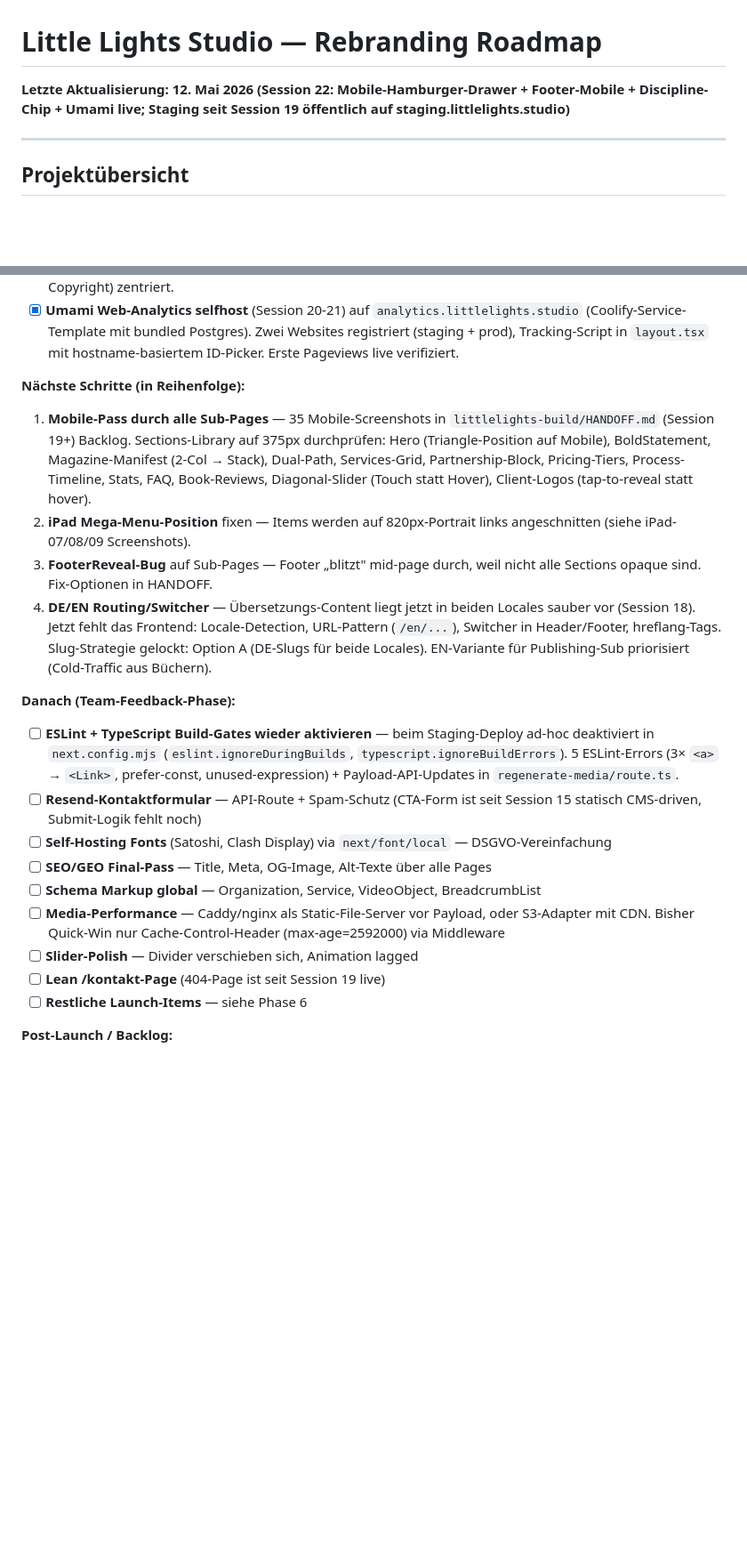
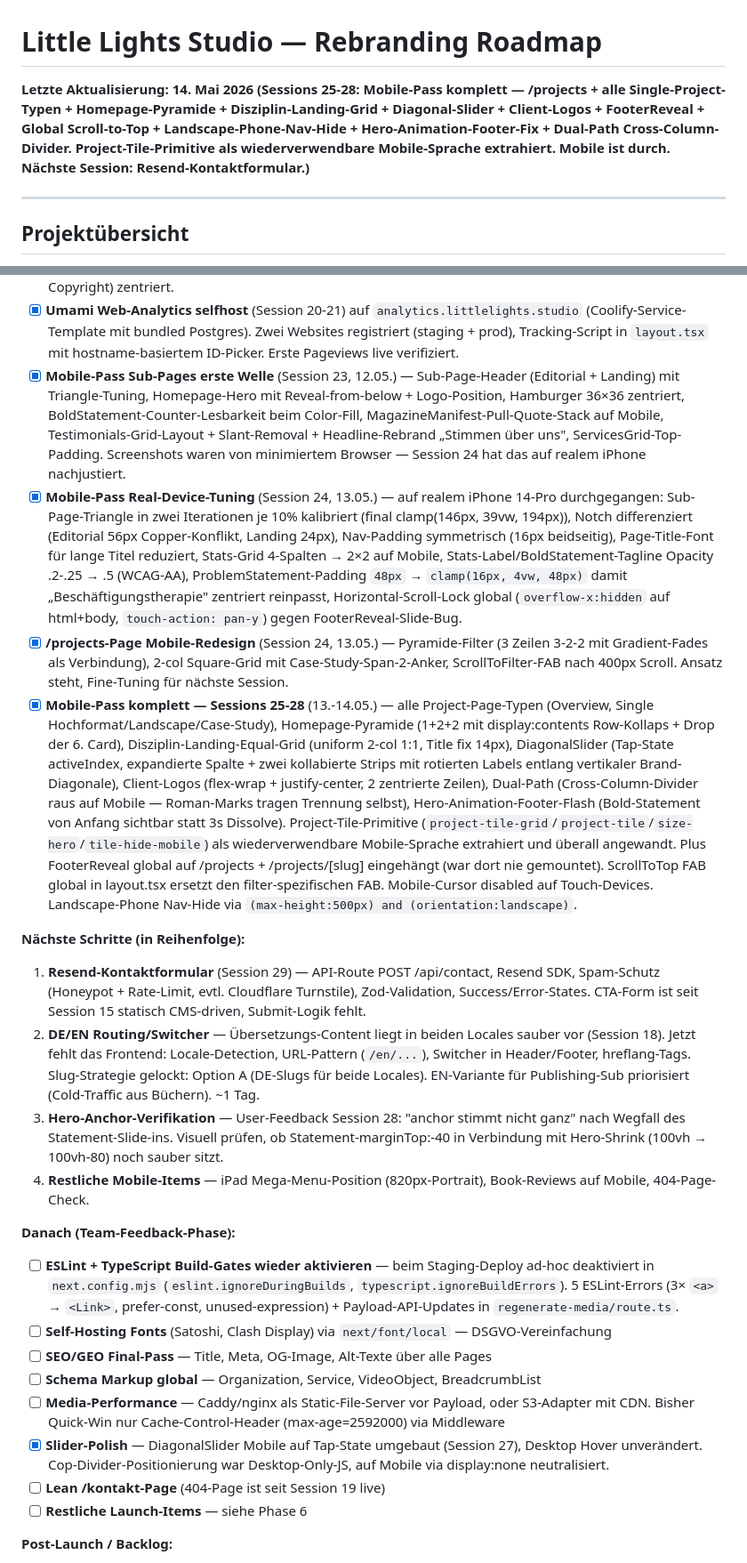
Before and after one commit to littlelightsstudio/littlelights-website, a Markdown page: docs/roadmap.md, 2 parts joined by grey strips. Shown at 89% size. GitHub-like rendering; blank space fills up the shorter version.

Commit message:
Roadmap: Sync Sessions 25-28 (Mobile-Pass komplett, Project-Tile-Primitive, FooterReveal global, Hero-Anchor finalisiert)

```diff
--- a/docs/roadmap.md
+++ b/docs/roadmap.md
@@ -1,5 +1,5 @@
 # Little Lights Studio — Rebranding Roadmap
-**Letzte Aktualisierung: 12. Mai 2026 (Session 22: Mobile-Hamburger-Drawer + Footer-Mobile + Discipline-Chip + Umami live; Staging seit Session 19 öffentlich auf staging.littlelights.studio)**
+**Letzte Aktualisierung: 14. Mai 2026 (Sessions 25-28: Mobile-Pass komplett — /projects + alle Single-Project-Typen + Homepage-Pyramide + Disziplin-Landing-Grid + Diagonal-Slider + Client-Logos + FooterReveal + Global Scroll-to-Top + Landscape-Phone-Nav-Hide + Hero-Animation-Footer-Fix + Dual-Path Cross-Column-Divider. Project-Tile-Primitive als wiederverwendbare Mobile-Sprache extrahiert. Mobile ist durch. Nächste Session: Resend-Kontaktformular.)**
 
 ---
 
@@ -198,21 +198,24 @@ Noch ausstehend:
 - [x] **Mobile-Nav (Hamburger-Drawer)** (Session 20-22). Slide-in von rechts mit cream BG, Areas expandierbar mit Sublevel-Thumbnails, Brand-Signature mit Tap-to-Fill Gradient am Drawer-Bottom, CTA als Sticky-Footer. Hamburger als prominenter Disziplin-Color-Chip (Copper/Terracotta/Blue-Grey). Row-Split: Label-Link zur Hub-Page + Chevron-Toggle für Sublevel-Aufklappen.
 - [x] **Footer-Mobile-Layout** (Session 20-22) — 5-Spalten-Grid auf 375px war unleserlich, jetzt zwei unabhängige Flex-Stacks (links Agency + R&S, rechts Creative Studio + Über Uns + Kontakt). Footer-Bottom (Socials, Legal, Copyright) zentriert.
 - [x] **Umami Web-Analytics selfhost** (Session 20-21) auf `analytics.littlelights.studio` (Coolify-Service-Template mit bundled Postgres). Zwei Websites registriert (staging + prod), Tracking-Script in `layout.tsx` mit hostname-basiertem ID-Picker. Erste Pageviews live verifiziert.
+- [x] **Mobile-Pass Sub-Pages erste Welle** (Session 23, 12.05.) — Sub-Page-Header (Editorial + Landing) mit Triangle-Tuning, Homepage-Hero mit Reveal-from-below + Logo-Position, Hamburger 36×36 zentriert, BoldStatement-Counter-Lesbarkeit beim Color-Fill, MagazineManifest-Pull-Quote-Stack auf Mobile, Testimonials-Grid-Layout + Slant-Removal + Headline-Rebrand „Stimmen über uns", ServicesGrid-Top-Padding. Screenshots waren von minimiertem Browser — Session 24 hat das auf realem iPhone nachjustiert.
+- [x] **Mobile-Pass Real-Device-Tuning** (Session 24, 13.05.) — auf realem iPhone 14-Pro durchgegangen: Sub-Page-Triangle in zwei Iterationen je 10% kalibriert (final clamp(146px, 39vw, 194px)), Notch differenziert (Editorial 56px Copper-Konflikt, Landing 24px), Nav-Padding symmetrisch (16px beidseitig), Page-Title-Font für lange Titel reduziert, Stats-Grid 4-Spalten → 2×2 auf Mobile, Stats-Label/BoldStatement-Tagline Opacity .2-.25 → .5 (WCAG-AA), ProblemStatement-Padding `48px` → `clamp(16px, 4vw, 48px)` damit „Beschäftigungstherapie" zentriert reinpasst, Horizontal-Scroll-Lock global (`overflow-x:hidden` auf html+body, `touch-action: pan-y`) gegen FooterReveal-Slide-Bug.
+- [x] **/projects-Page Mobile-Redesign** (Session 24, 13.05.) — Pyramide-Filter (3 Zeilen 3-2-2 mit Gradient-Fades als Verbindung), 2-col Square-Grid mit Case-Study-Span-2-Anker, ScrollToFilter-FAB nach 400px Scroll. Ansatz steht, Fine-Tuning für nächste Session.
+- [x] **Mobile-Pass komplett — Sessions 25-28** (13.-14.05.) — alle Project-Page-Typen (Overview, Single Hochformat/Landscape/Case-Study), Homepage-Pyramide (1+2+2 mit display:contents Row-Kollaps + Drop der 6. Card), Disziplin-Landing-Equal-Grid (uniform 2-col 1:1, Title fix 14px), DiagonalSlider (Tap-State activeIndex, expandierte Spalte + zwei kollabierte Strips mit rotierten Labels entlang vertikaler Brand-Diagonale), Client-Logos (flex-wrap + justify-center, 2 zentrierte Zeilen), Dual-Path (Cross-Column-Divider raus auf Mobile — Roman-Marks tragen Trennung selbst), Hero-Animation-Footer-Flash (Bold-Statement von Anfang sichtbar statt 3s Dissolve). Project-Tile-Primitive (`project-tile-grid`/`project-tile`/`size-hero`/`tile-hide-mobile`) als wiederverwendbare Mobile-Sprache extrahiert und überall angewandt. Plus FooterReveal global auf /projects + /projects/[slug] eingehängt (war dort nie gemountet). ScrollToTop FAB global in layout.tsx ersetzt den filter-spezifischen FAB. Mobile-Cursor disabled auf Touch-Devices. Landscape-Phone Nav-Hide via `(max-height:500px) and (orientation:landscape)`.
 
 **Nächste Schritte (in Reihenfolge):**
-1. **Mobile-Pass durch alle Sub-Pages** — 35 Mobile-Screenshots in `littlelights-build/HANDOFF.md` (Session 19+) Backlog. Sections-Library auf 375px durchprüfen: Hero (Triangle-Position auf Mobile), BoldStatement, Magazine-Manifest (2-Col → Stack), Dual-Path, Services-Grid, Partnership-Block, Pricing-Tiers, Process-Timeline, Stats, FAQ, Book-Reviews, Diagonal-Slider (Touch statt Hover), Client-Logos (tap-to-reveal statt hover).
-2. **iPad Mega-Menu-Position** fixen — Items werden auf 820px-Portrait links angeschnitten (siehe iPad-07/08/09 Screenshots).
-3. **FooterReveal-Bug** auf Sub-Pages — Footer „blitzt" mid-page durch, weil nicht alle Sections opaque sind. Fix-Optionen in HANDOFF.
-4. **DE/EN Routing/Switcher** — Übersetzungs-Content liegt jetzt in beiden Locales sauber vor (Session 18). Jetzt fehlt das Frontend: Locale-Detection, URL-Pattern (`/en/...`), Switcher in Header/Footer, hreflang-Tags. Slug-Strategie gelockt: Option A (DE-Slugs für beide Locales). EN-Variante für Publishing-Sub priorisiert (Cold-Traffic aus Büchern).
+1. **Resend-Kontaktformular** (Session 29) — API-Route POST /api/contact, Resend SDK, Spam-Schutz (Honeypot + Rate-Limit, evtl. Cloudflare Turnstile), Zod-Validation, Success/Error-States. CTA-Form ist seit Session 15 statisch CMS-driven, Submit-Logik fehlt.
+2. **DE/EN Routing/Switcher** — Übersetzungs-Content liegt in beiden Locales sauber vor (Session 18). Jetzt fehlt das Frontend: Locale-Detection, URL-Pattern (`/en/...`), Switcher in Header/Footer, hreflang-Tags. Slug-Strategie gelockt: Option A (DE-Slugs für beide Locales). EN-Variante für Publishing-Sub priorisiert (Cold-Traffic aus Büchern). ~1 Tag.
+3. **Hero-Anchor-Verifikation** — User-Feedback Session 28: "anchor stimmt nicht ganz" nach Wegfall des Statement-Slide-ins. Visuell prüfen, ob Statement-marginTop:-40 in Verbindung mit Hero-Shrink (100vh → 100vh-80) noch sauber sitzt.
+4. **Restliche Mobile-Items** — iPad Mega-Menu-Position (820px-Portrait), Book-Reviews auf Mobile, 404-Page-Check.
 
 **Danach (Team-Feedback-Phase):**
 - [ ] **ESLint + TypeScript Build-Gates wieder aktivieren** — beim Staging-Deploy ad-hoc deaktiviert in `next.config.mjs` (`eslint.ignoreDuringBuilds`, `typescript.ignoreBuildErrors`). 5 ESLint-Errors (3× `<a>` → `<Link>`, prefer-const, unused-expression) + Payload-API-Updates in `regenerate-media/route.ts`.
-- [ ] **Resend-Kontaktformular** — API-Route + Spam-Schutz (CTA-Form ist seit Session 15 statisch CMS-driven, Submit-Logik fehlt noch)
 - [ ] **Self-Hosting Fonts** (Satoshi, Clash Display) via `next/font/local` — DSGVO-Vereinfachung
 - [ ] **SEO/GEO Final-Pass** — Title, Meta, OG-Image, Alt-Texte über alle Pages
 - [ ] **Schema Markup global** — Organization, Service, VideoObject, BreadcrumbList
 - [ ] **Media-Performance** — Caddy/nginx als Static-File-Server vor Payload, oder S3-Adapter mit CDN. Bisher Quick-Win nur Cache-Control-Header (max-age=2592000) via Middleware
-- [ ] **Slider-Polish** — Divider verschieben sich, Animation lagged
+- [x] **Slider-Polish** — DiagonalSlider Mobile auf Tap-State umgebaut (Session 27), Desktop Hover unverändert. Cop-Divider-Positionierung war Desktop-Only-JS, auf Mobile via display:none neutralisiert.
 - [ ] **Lean /kontakt-Page** (404-Page ist seit Session 19 live)
 - [ ] **Restliche Launch-Items** — siehe Phase 6
 
```
